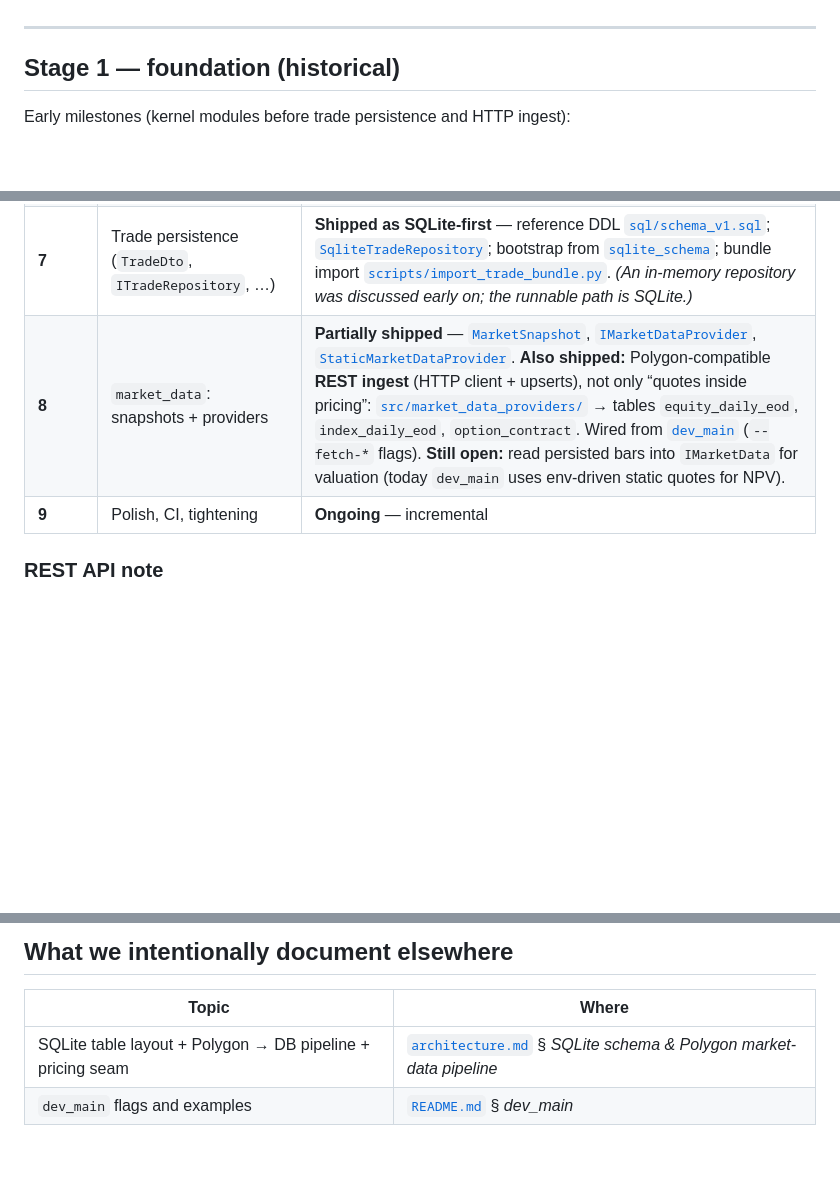
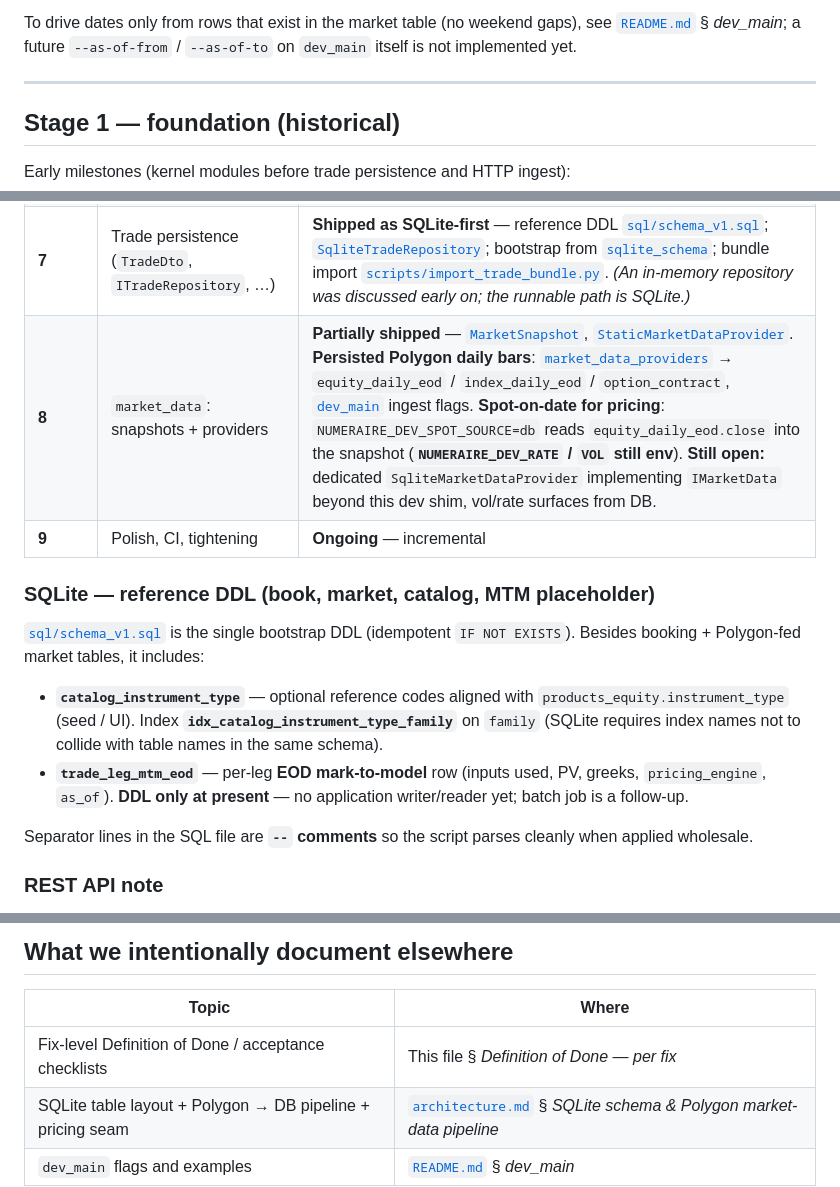
Before and after one commit to krzysiekbienias/numeraire, a Markdown page: docs/development.md, 3 parts joined by grey strips. GitHub-like rendering; blank space fills up the shorter version.

```diff
--- a/docs/development.md
+++ b/docs/development.md
@@ -11,3 +75,4 @@ Living document: **what shipped when**, stage naming, and gaps. For module desig
+To drive dates only from rows that exist in the market table (no weekend gaps), see [`README.md`](../README.md) § *dev_main*; a future `--as-of-from` / `--as-of-to` on `dev_main` itself is not implemented yet.
 
 ---
 
@@ -35,8 +100,17 @@ Original sprint rows **5–9** were summarized next to the architecture doc; bel
 | **5** | `core`: `IProduct` / `IPricer` / `IModel` / `IMarketData`, `PricingEngine`, `PricingResult` | **Shipped** — [`pricing_engine.hpp`](../include/numeraire/core/pricing_engine.hpp), related interfaces under [`include/numeraire/core/`](../include/numeraire/core/) |
 | **6** | Factories (`ProductFactory`, `PricerFactory`) | **Shipped** — [`products/`](../include/numeraire/products/), [`pricers/`](../include/numeraire/pricers/) |
 | **7** | Trade persistence (`TradeDto`, `ITradeRepository`, …) | **Shipped as SQLite-first** — reference DDL [`sql/schema_v1.sql`](../sql/schema_v1.sql); [`SqliteTradeRepository`](../include/numeraire/database/sqlite_trade_repository.hpp); bootstrap from [`sqlite_schema`](../include/numeraire/database/sqlite_schema.hpp); bundle import [`scripts/import_trade_bundle.py`](../scripts/import_trade_bundle.py). *(An in-memory repository was discussed early on; the runnable path is SQLite.)* |
-| **8** | `market_data`: snapshots + providers | **Partially shipped** — [`MarketSnapshot`](../include/numeraire/market_data/market_snapshot.hpp), [`IMarketDataProvider`](../include/numeraire/market_data/imarket_data_provider.hpp), [`StaticMarketDataProvider`](../include/numeraire/market_data/static_market_data_provider.hpp). **Also shipped:** Polygon-compatible **REST ingest** (HTTP client + upserts), not only “quotes inside pricing”: [`src/market_data_providers/`](../src/market_data_providers/) → tables `equity_daily_eod`, `index_daily_eod`, `option_contract`. Wired from [`dev_main`](../app/dev_main.cpp) (`--fetch-*` flags). **Still open:** read persisted bars into `IMarketData` for valuation (today `dev_main` uses env-driven static quotes for NPV). |
+| **8** | `market_data`: snapshots + providers | **Partially shipped** — [`MarketSnapshot`](../include/numeraire/market_data/market_snapshot.hpp), [`StaticMarketDataProvider`](../include/numeraire/market_data/static_market_data_provider.hpp). **Persisted Polygon daily bars**: [`market_data_providers`](../src/market_data_providers/) → `equity_daily_eod` / `index_daily_eod` / `option_contract`, [`dev_main`](../app/dev_main.cpp) ingest flags. **Spot-on-date for pricing**: `NUMERAIRE_DEV_SPOT_SOURCE=db` reads `equity_daily_eod.close` into the snapshot (**`NUMERAIRE_DEV_RATE` / `VOL` still env**). **Still open:** dedicated `SqliteMarketDataProvider` implementing `IMarketData` beyond this dev shim, vol/rate surfaces from DB. |
 | **9** | Polish, CI, tightening | **Ongoing** — incremental |
+
+### SQLite — reference DDL (book, market, catalog, MTM placeholder)
+
+[`sql/schema_v1.sql`](../sql/schema_v1.sql) is the single bootstrap DDL (idempotent `IF NOT EXISTS`). Besides booking + Polygon-fed market tables, it includes:
+
+- **`catalog_instrument_type`** — optional reference codes aligned with `products_equity.instrument_type` (seed / UI). Index **`idx_catalog_instrument_type_family`** on `family` (SQLite requires index names not to collide with table names in the same schema).
+- **`trade_leg_mtm_eod`** — per-leg **EOD mark-to-model** row (inputs used, PV, greeks, `pricing_engine`, `as_of`). **DDL only at present** — no application writer/reader yet; batch job is a follow-up.
+
+Separator lines in the SQL file are **`--` comments** so the script parses cleanly when applied wholesale.
 
 ### REST API note
 
@@ -65,5 +139,6 @@ These tracks remain the north star for pricer work:
 
 | Topic | Where |
 |--------|--------|
+| Fix-level Definition of Done / acceptance checklists | This file § *Definition of Done — per fix* |
 | SQLite table layout + Polygon → DB pipeline + pricing seam | [`architecture.md`](architecture.md) § *SQLite schema & Polygon market-data pipeline* |
 | `dev_main` flags and examples | [`README.md`](../README.md) § *dev_main* |
```
Also changed, not shown: other parts of docs/development.md (+64 -0 lines).
